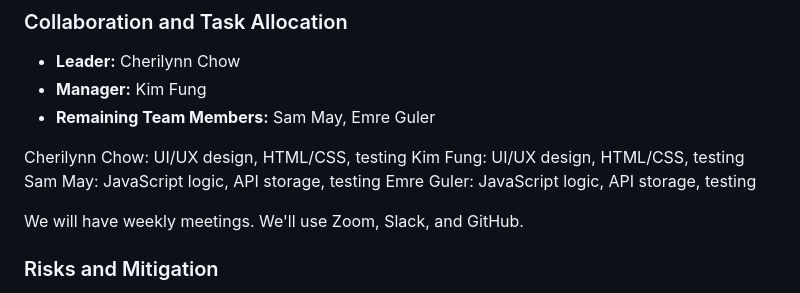
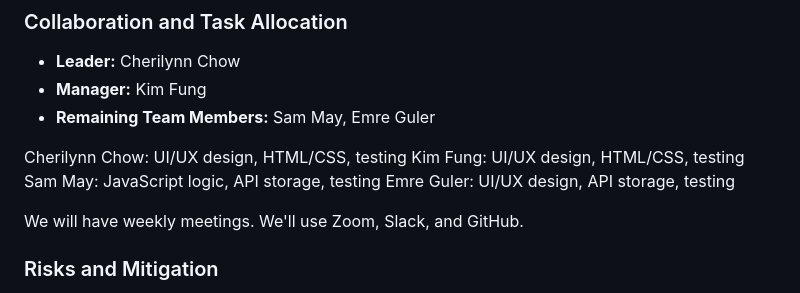
Before and after one commit to mreguler/currency-converter, a Markdown page: README.md, the part around the change. GitHub-like rendering.

```diff
--- a/README.md
+++ b/README.md
@@ -87,7 +87,7 @@ API: We will use this to provide real-time exchange rates for conversions.
 Cherilynn Chow: UI/UX design, HTML/CSS, testing
 Kim Fung: UI/UX design, HTML/CSS, testing
 Sam May: JavaScript logic, API storage, testing
-Emre Guler: JavaScript logic, API storage, testing
+Emre Guler: UI/UX design, API storage, testing
 
 We will have weekly meetings. We'll use Zoom, Slack, and GitHub.
 
```
